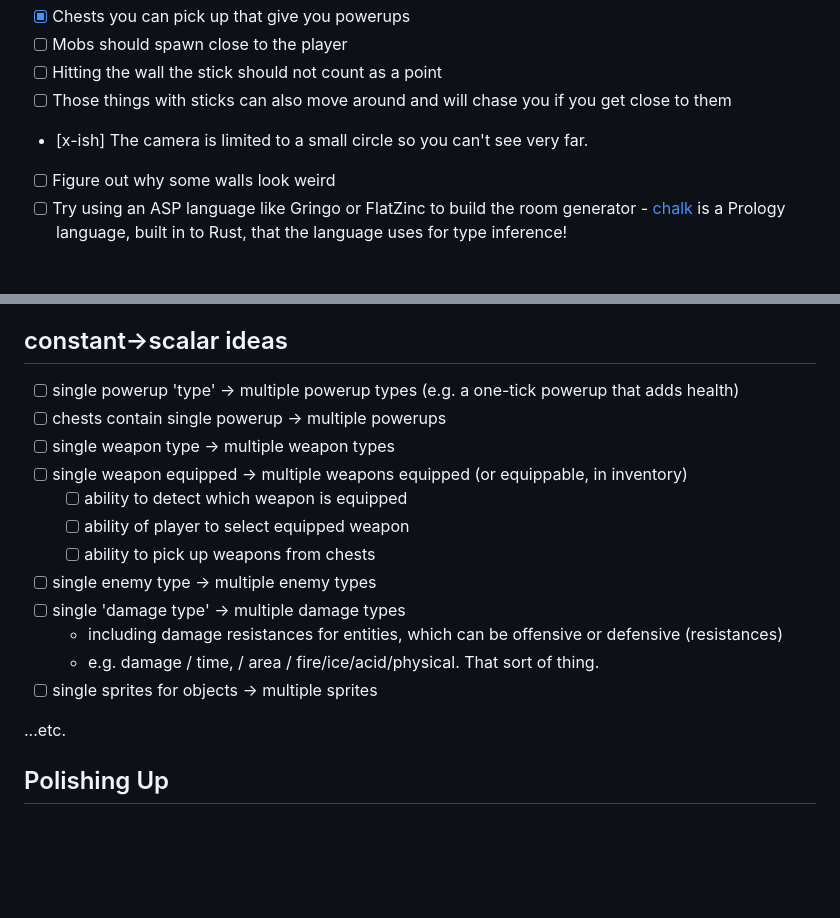
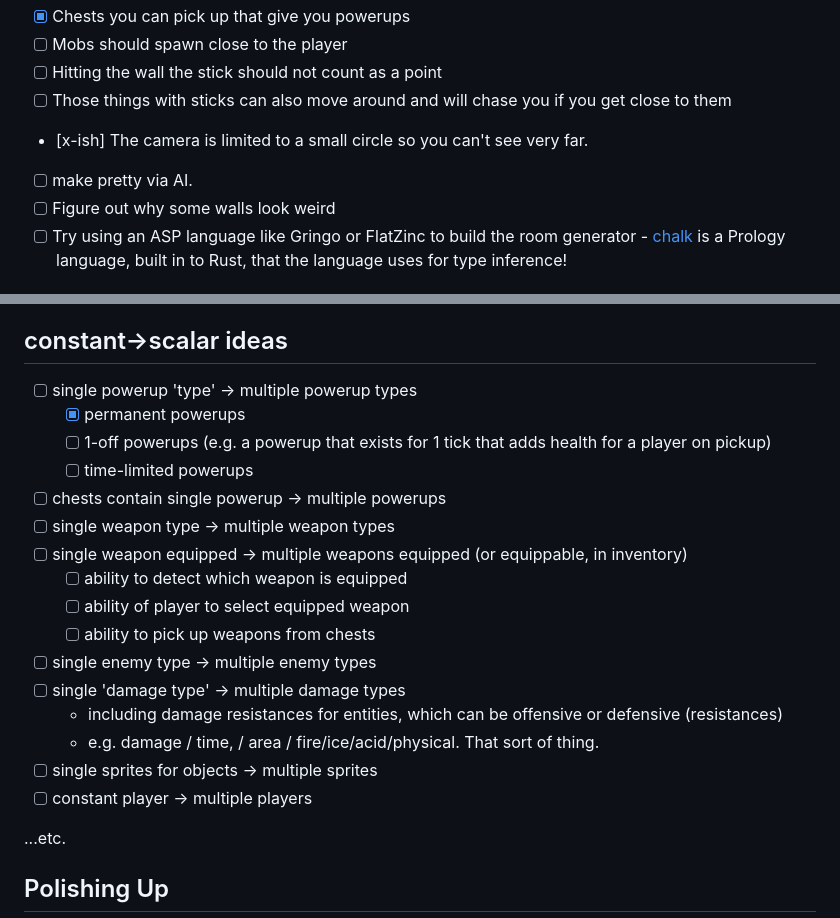
Before and after one commit to loqwai/carbonaria, a Markdown page: README.md, 2 parts joined by grey strips. Drawn GitHub-style; blank space fills up the shorter version.

Commit message:
scalar-player (obvs not it's common name 'multiplayer'

```diff
--- a/README.md
+++ b/README.md
@@ -48,6 +48,7 @@ All modules must be accessable to boarders in order for you to be able to use th
 * [ ] Hitting the wall the stick should not count as a point
 * [ ] Those things with sticks can also move around and will chase you if you get close to them
 * [x-ish] The camera is limited to a small circle so you can't see very far.
+* [ ] make pretty via AI.
 * [ ] Figure out why some walls look weird
 * [ ] Try using an ASP language like Gringo or FlatZinc to build the room generator
       - [chalk](https://rust-lang.github.io/chalk/book/engine.html) is a Prology language, built in to Rust, that the language uses for type inference!
@@ -58,7 +59,10 @@ All modules must be accessable to boarders in order for you to be able to use th
 1. Therefore, going from constant->scalar on game objects users interact with can create more fun.
 
 ## constant->scalar ideas
-* [ ] single powerup 'type' -> multiple powerup types (e.g. a one-tick powerup that adds health)
+* [ ] single powerup 'type' -> multiple powerup types
+  - [x] permanent powerups
+  - [ ] 1-off powerups (e.g. a powerup that exists for 1 tick that adds health for a player on pickup)
+  - [ ] time-limited powerups
 * [ ] chests contain single powerup -> multiple powerups
 * [ ] single weapon type -> multiple weapon types
 * [ ] single weapon equipped -> multiple weapons equipped (or equippable, in inventory)
@@ -70,6 +74,7 @@ All modules must be accessable to boarders in order for you to be able to use th
   - including damage resistances for entities, which can be offensive or defensive (resistances)
   - e.g. damage / time, / area / fire/ice/acid/physical. That sort of thing.
 * [ ] single sprites for objects -> multiple sprites
+* [ ] constant player -> multiple players
 
 ...etc.
 
```
